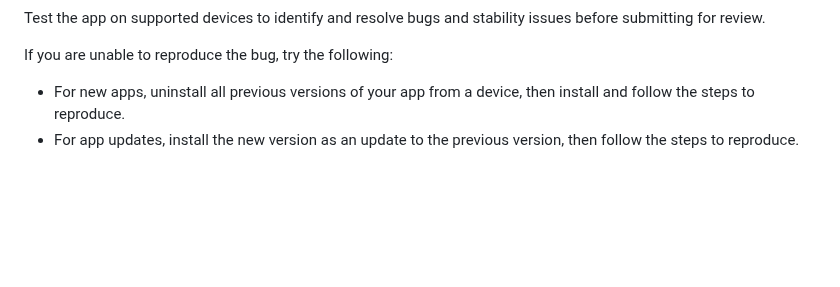
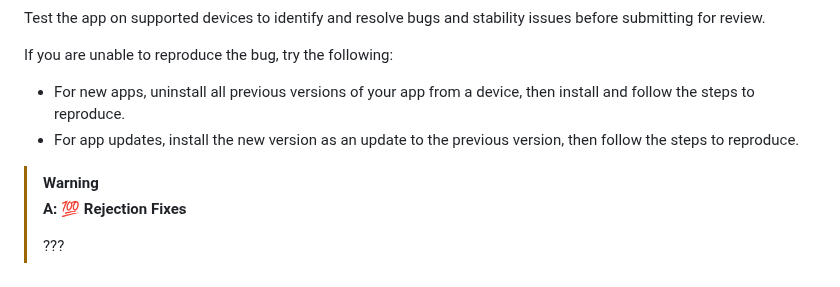
Before and after one commit to jaywcjlove/app-rejection-fixes, a Markdown page: README.md, the part around the change. Rendered like a GitHub page; blank space fills up the shorter version.

Commit message:
doc: Update document.

```diff
--- a/README.md
+++ b/README.md
@@ -183,3 +183,8 @@ If you are unable to reproduce the bug, try the following:
 
 - For new apps, uninstall all previous versions of your app from a device, then install and follow the steps to reproduce.
 - For app updates, install the new version as an update to the previous version, then follow the steps to reproduce.
+
+> [!WARNING]
+> **A: 💯 Rejection Fixes**
+>
+> ???
```
Also changed, not shown: README.zh.md (+1 -0 lines).
